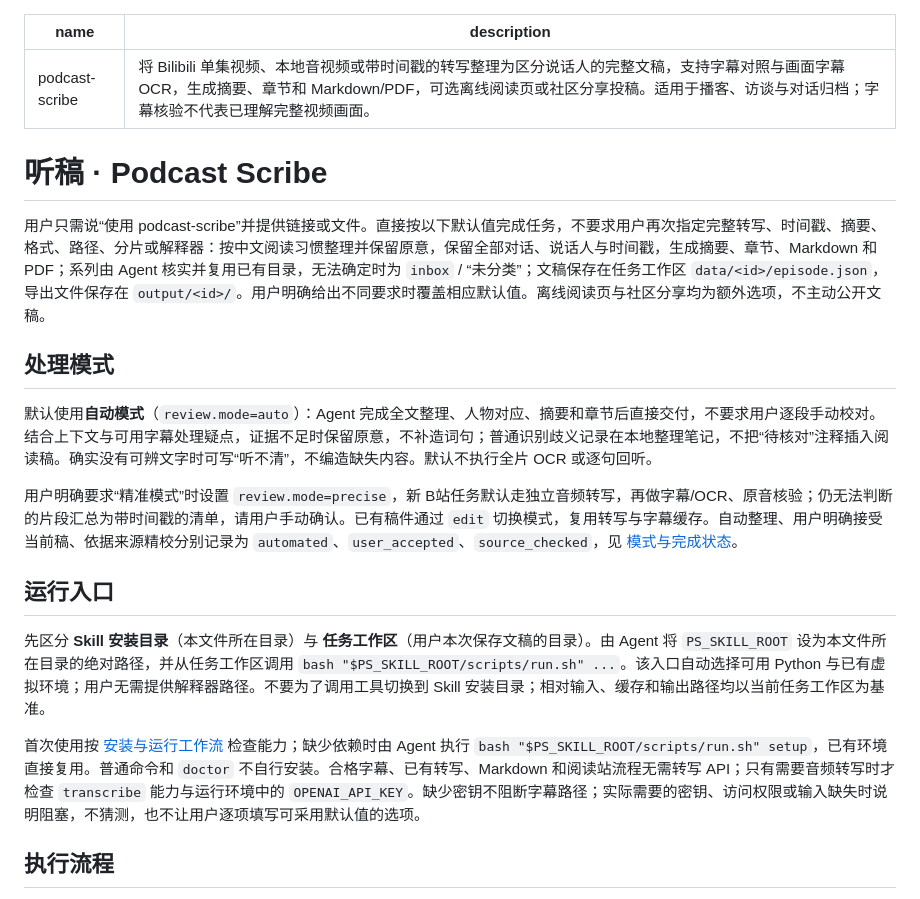
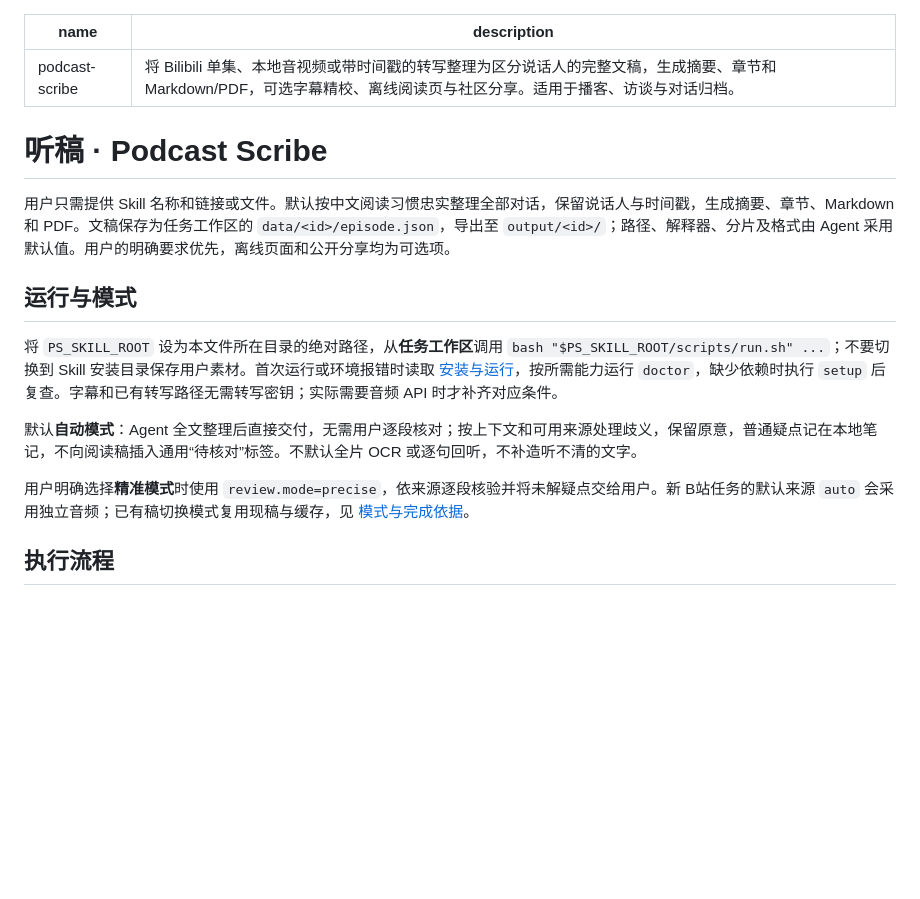
Before and after one commit to aweng126/podcast-scribe, a Markdown page: skills/podcast-scribe/SKILL.md, the part around one of its changes. Drawn GitHub-style; blank space fills up the shorter version.

Commit message:
Streamline skill instructions and disclose details as needed

```diff
--- a/skills/podcast-scribe/SKILL.md
+++ b/skills/podcast-scribe/SKILL.md
@@ -1,23 +1,19 @@
 ---
 name: podcast-scribe
-description: 将 Bilibili 单集视频、本地音视频或带时间戳的转写整理为区分说话人的完整文稿，支持字幕对照与画面字幕 OCR，生成摘要、章节和 Markdown/PDF，可选离线阅读页或社区分享投稿。适用于播客、访谈与对话归档；字幕核验不代表已理解完整视频画面。
+description: 将 Bilibili 单集、本地音视频或带时间戳的转写整理为区分说话人的完整文稿，生成摘要、章节和 Markdown/PDF，可选字幕精校、离线阅读页与社区分享。适用于播客、访谈与对话归档。
 ---
 
 # 听稿 · Podcast Scribe
 
-用户只需说“使用 podcast-scribe”并提供链接或文件。直接按以下默认值完成任务，不要求用户再次指定完整转写、时间戳、摘要、格式、路径、分片或解释器：按中文阅读习惯整理并保留原意，保留全部对话、说话人与时间戳，生成摘要、章节、Markdown 和 PDF；系列由 Agent 核实并复用已有目录，无法确定时为 `inbox` / “未分类”；文稿保存在任务工作区 `data/<id>/episode.json`，导出文件保存在 `output/<id>/`。用户明确给出不同要求时覆盖相应默认值。离线阅读页与社区分享均为额外选项，不主动公开文稿。
+用户只需提供 Skill 名称和链接或文件。默认按中文阅读习惯忠实整理全部对话，保留说话人与时间戳，生成摘要、章节、Markdown 和 PDF。文稿保存为任务工作区的 `data/<id>/episode.json`，导出至 `output/<id>/`；路径、解释器、分片及格式由 Agent 采用默认值。用户的明确要求优先，离线页面和公开分享均为可选项。
 
-## 处理模式
+## 运行与模式
 
-默认使用**自动模式**（`review.mode=auto`）：Agent 完成全文整理、人物对应、摘要和章节后直接交付，不要求用户逐段手动校对。结合上下文与可用字幕处理疑点，证据不足时保留原意，不补造词句；普通识别歧义记录在本地整理笔记，不把“待核对”注释插入阅读稿。确实没有可辨文字时可写“听不清”，不编造缺失内容。默认不执行全片 OCR 或逐句回听。
+将 `PS_SKILL_ROOT` 设为本文件所在目录的绝对路径，从**任务工作区**调用 `bash "$PS_SKILL_ROOT/scripts/run.sh" ...`；不要切换到 Skill 安装目录保存用户素材。首次运行或环境报错时读取 [安装与运行](references/workflow.md)，按所需能力运行 `doctor`，缺少依赖时执行 `setup` 后复查。字幕和已有转写路径无需转写密钥；实际需要音频 API 时才补齐对应条件。
 
-用户明确要求“精准模式”时设置 `review.mode=precise`，新 B站任务默认走独立音频转写，再做字幕/OCR、原音核验；仍无法判断的片段汇总为带时间戳的清单，请用户手动确认。已有稿件通过 `edit` 切换模式，复用转写与字幕缓存。自动整理、用户明确接受当前稿、依据来源精校分别记录为 `automated`、`user_accepted`、`source_checked`，见 [模式与完成状态](references/schema.md#校对状态)。
+默认**自动模式**：Agent 全文整理后直接交付，无需用户逐段核对；按上下文和可用来源处理歧义，保留原意，普通疑点记在本地笔记，不向阅读稿插入通用“待核对”标签。不默认全片 OCR 或逐句回听，不补造听不清的文字。
 
-## 运行入口
-
-先区分 **Skill 安装目录**（本文件所在目录）与 **任务工作区**（用户本次保存文稿的目录）。由 Agent 将 `PS_SKILL_ROOT` 设为本文件所在目录的绝对路径，并从任务工作区调用 `bash "$PS_SKILL_ROOT/scripts/run.sh" ...`。该入口自动选择可用 Python 与已有虚拟环境；用户无需提供解释器路径。不要为了调用工具切换到 Skill 安装目录；相对输入、缓存和输出路径均以当前任务工作区为基准。
-
-首次使用按 [安装与运行工作流](references/workflow.md) 检查能力；缺少依赖时由 Agent 执行 `bash "$PS_SKILL_ROOT/scripts/run.sh" setup`，已有环境直接复用。普通命令和 `doctor` 不自行安装。合格字幕、已有转写、Markdown 和阅读站流程无需转写 API；只有需要音频转写时才检查 `transcribe` 能力与运行环境中的 `OPENAI_API_KEY`。缺少密钥不阻断字幕路径；实际需要的密钥、访问权限或输入缺失时说明阻塞，不猜测，也不让用户逐项填写可采用默认值的选项。
+用户明确选择**精准模式**时使用 `review.mode=precise`，依来源逐段核验并将未解疑点交给用户。新 B站任务的默认来源 `auto` 会采用独立音频；已有稿切换模式复用现稿与缓存，见 [模式与完成依据](references/schema.md#校对状态)。
 
 ## 执行流程
 
```
Also changed, not shown: other parts of skills/podcast-scribe/SKILL.md (+11 -13 lines), 1 other file.
